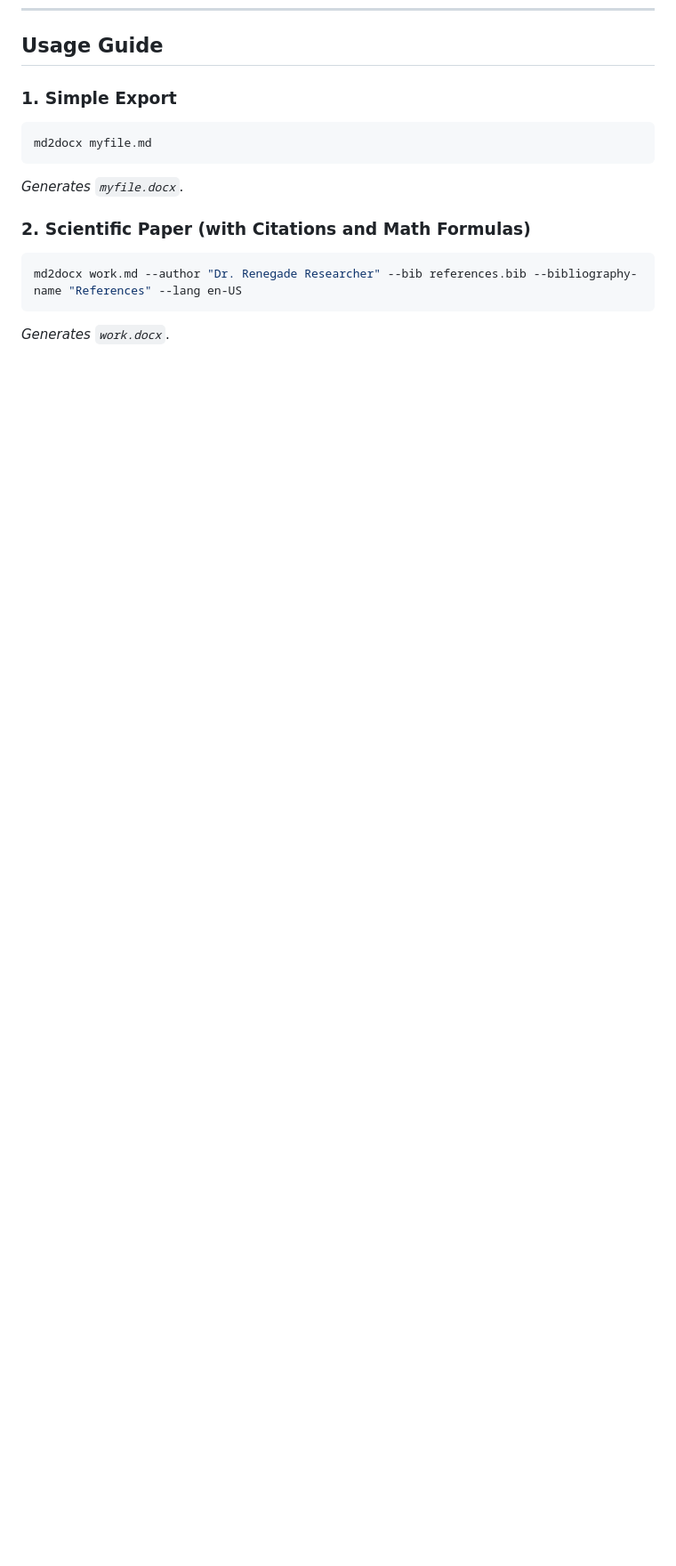
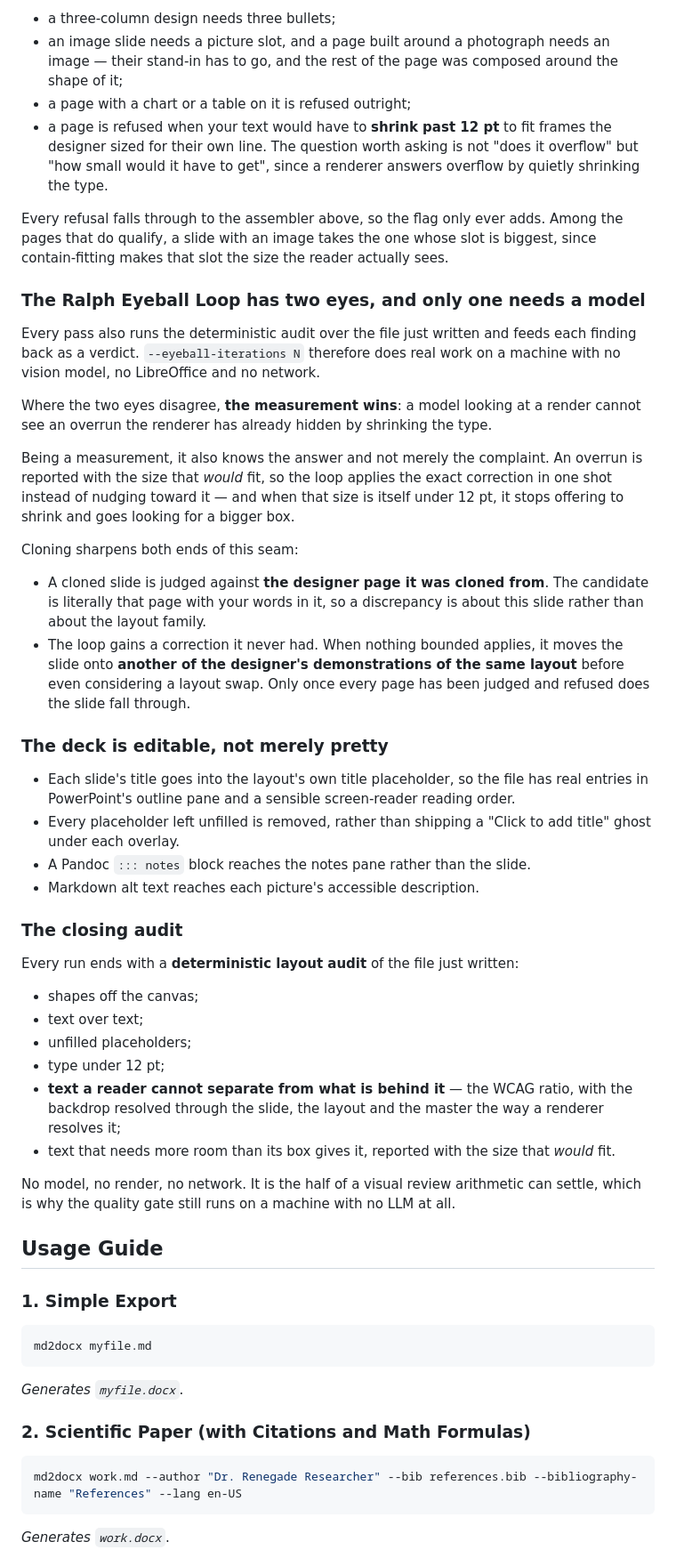
Before and after one commit to warith-harchaoui/md2star, a Markdown page: README.md, the part around one of its changes. Shown at 89% size. GitHub-like rendering; blank space fills up the shorter version.

```diff
--- a/README.md
+++ b/README.md
@@ -403,3 +483,72 @@ same wheel, not a separate download).
+- a three-column design needs three bullets;
+- an image slide needs a picture slot, and a page built around a photograph
+  needs an image — their stand-in has to go, and the rest of the page was
+  composed around the shape of it;
+- a page with a chart or a table on it is refused outright;
+- a page is refused when your text would have to **shrink past 12 pt** to fit
+  frames the designer sized for their own line. The question worth asking is
+  not "does it overflow" but "how small would it have to get", since a renderer
+  answers overflow by quietly shrinking the type.
+
+Every refusal falls through to the assembler above, so the flag only ever adds.
+Among the pages that do qualify, a slide with an image takes the one whose slot
+is biggest, since contain-fitting makes that slot the size the reader actually
+sees.
+
+### The Ralph Eyeball Loop has two eyes, and only one needs a model
+
+Every pass also runs the deterministic audit over the file just written and
+feeds each finding back as a verdict. `--eyeball-iterations N` therefore does
+real work on a machine with no vision model, no LibreOffice and no network.
+
+Where the two eyes disagree, **the measurement wins**: a model looking at a
+render cannot see an overrun the renderer has already hidden by shrinking the
+type.
+
+Being a measurement, it also knows the answer and not merely the complaint. An
+overrun is reported with the size that *would* fit, so the loop applies the
+exact correction in one shot instead of nudging toward it — and when that size
+is itself under 12 pt, it stops offering to shrink and goes looking for a
+bigger box.
+
+Cloning sharpens both ends of this seam:
+
+- A cloned slide is judged against **the designer page it was cloned from**.
+  The candidate is literally that page with your words in it, so a discrepancy
+  is about this slide rather than about the layout family.
+- The loop gains a correction it never had. When nothing bounded applies, it
+  moves the slide onto **another of the designer's demonstrations of the same
+  layout** before even considering a layout swap. Only once every page has been
+  judged and refused does the slide fall through.
+
+### The deck is editable, not merely pretty
+
+- Each slide's title goes into the layout's own title placeholder, so the file
+  has real entries in PowerPoint's outline pane and a sensible screen-reader
+  reading order.
+- Every placeholder left unfilled is removed, rather than shipping a "Click to
+  add title" ghost under each overlay.
+- A Pandoc `::: notes` block reaches the notes pane rather than the slide.
+- Markdown alt text reaches each picture's accessible description.
+
+### The closing audit
+
+Every run ends with a **deterministic layout audit** of the file just written:
+
+- shapes off the canvas;
+- text over text;
+- unfilled placeholders;
+- type under 12 pt;
+- **text a reader cannot separate from what is behind it** — the WCAG ratio,
+  with the backdrop resolved through the slide, the layout and the master the
+  way a renderer resolves it;
+- text that needs more room than its box gives it, reported with the size that
+  *would* fit.
+
+No model, no render, no network. It is the half of a visual review arithmetic
+can settle, which is why the quality gate still runs on a machine with no LLM
+at all.
+
 
 ## Usage Guide
 
```
Also changed, not shown: other parts of README.md (+81 -1 lines), LISEZMOI.md (+164 -1 lines).
